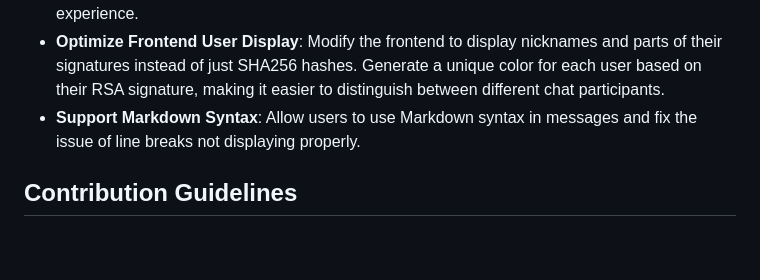
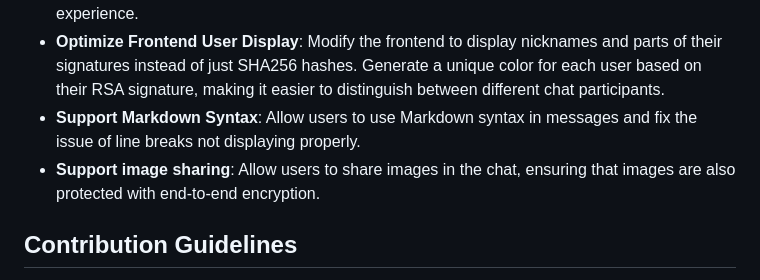
Before and after one commit to smallzhong/E2EEGroupChat, a Markdown page: README.MD, the part around the change. GitHub-like rendering; blank space fills up the shorter version.

```diff
--- a/README.MD
+++ b/README.MD
@@ -44,6 +44,7 @@ You can try it out at https://chat.yuchu.space/?lounge.
 -  **Support Custom Nicknames**: Allow users to set their own nicknames to enhance user experience.
 -  **Optimize Frontend User Display**: Modify the frontend to display nicknames and parts of their signatures instead of just SHA256 hashes. Generate a unique color for each user based on their RSA signature, making it easier to distinguish between different chat participants.
 -  **Support Markdown Syntax**: Allow users to use Markdown syntax in messages and fix the issue of line breaks not displaying properly.
+-  **Support image sharing**: Allow users to share images in the chat, ensuring that images are also protected with end-to-end encryption.
 
 ## Contribution Guidelines
 
```
Also changed, not shown: README_CN.MD (+2 -0 lines).
